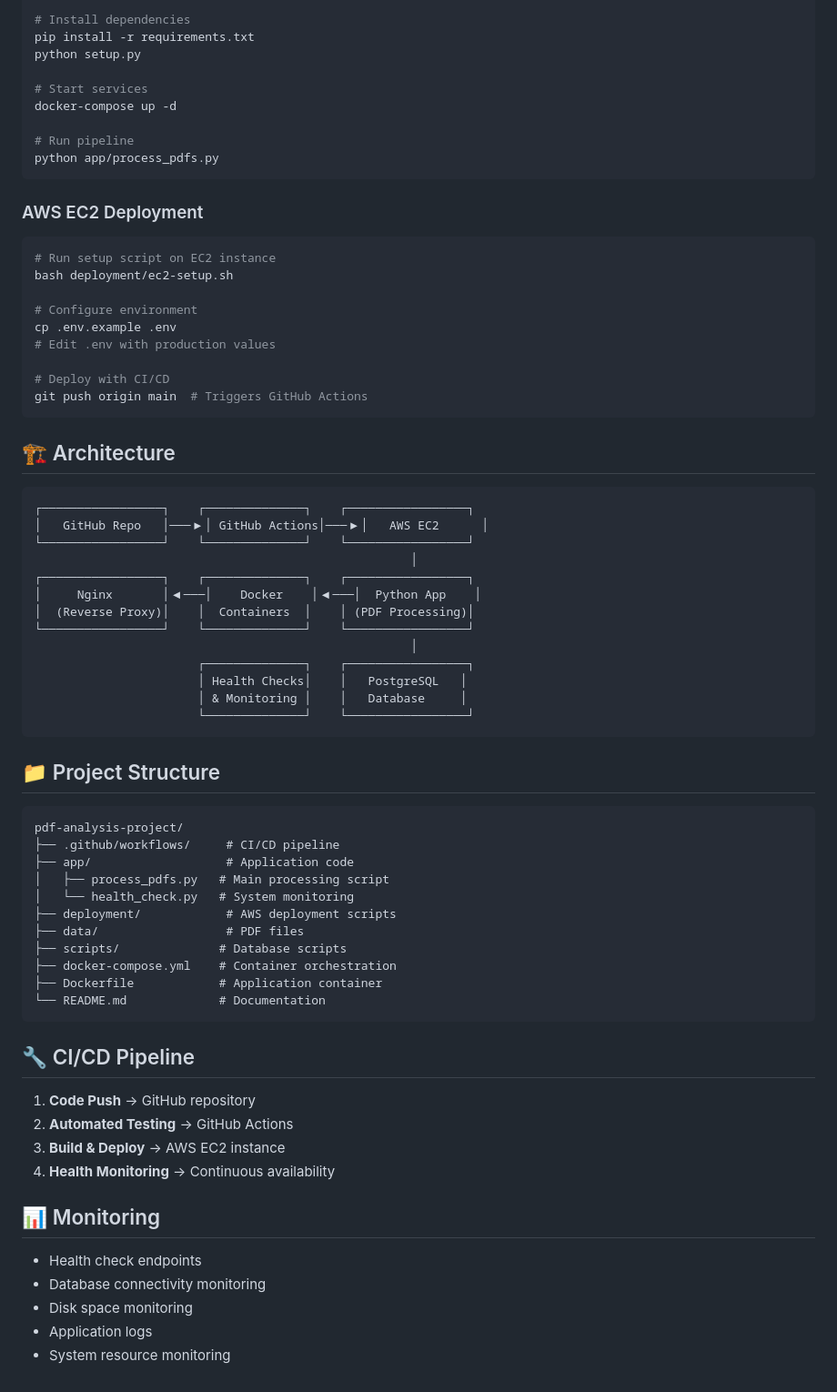
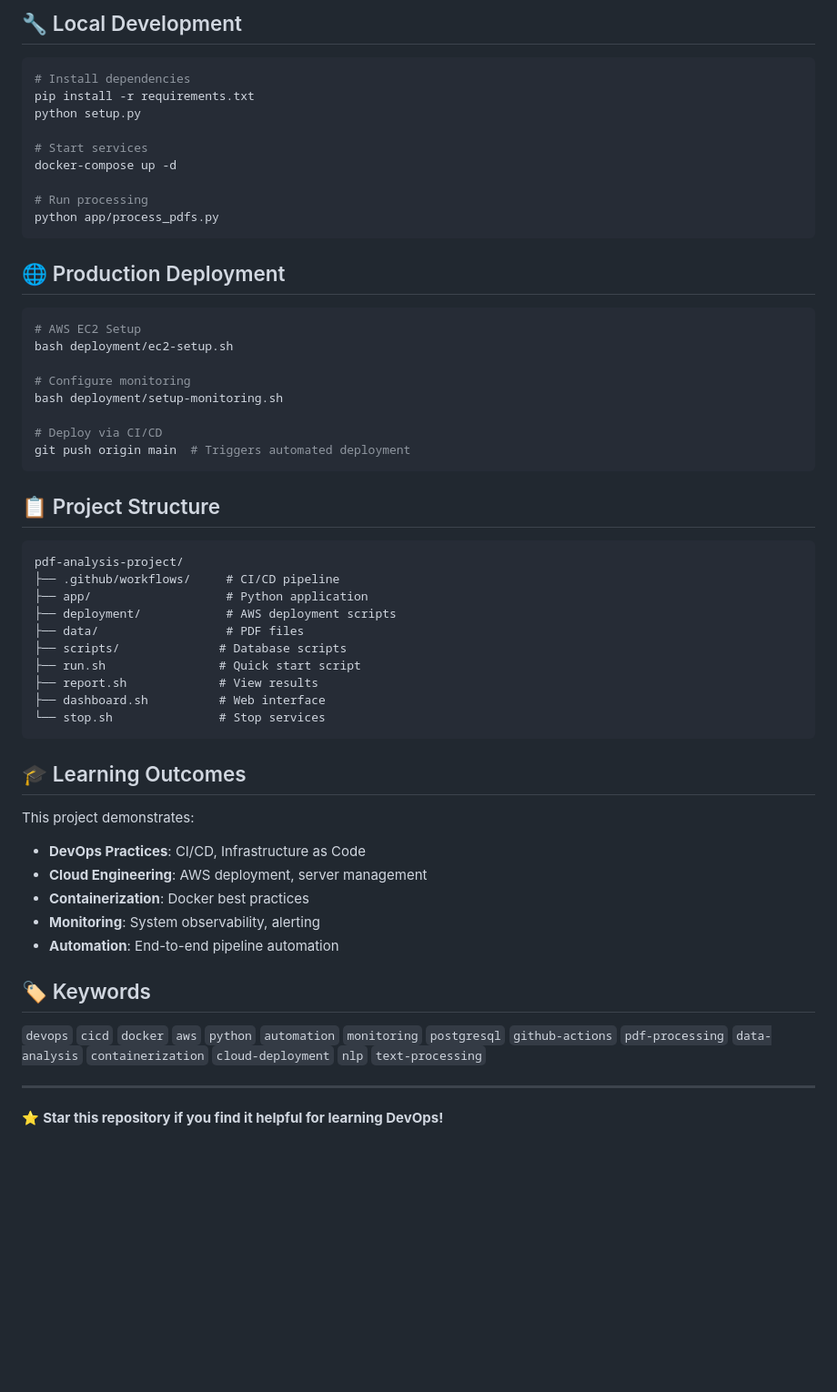
Before and after one commit to Jeffrey-code270/Projects, a Markdown page: pdf-analysis-project/README.md, the part around one of its changes. Shown at 91% size. Drawn GitHub-style; blank space fills up the shorter version.

````diff
--- a/pdf-analysis-project/README.md
+++ b/pdf-analysis-project/README.md
@@ -30,3 +84,6 @@ cd Projects/pdf-analysis-project
+## 🔧 Local Development
+
+```bash
 # Install dependencies
 pip install -r requirements.txt
 python setup.py
@@ -34,68 +91,51 @@ python setup.py
 # Start services
 docker-compose up -d
 
-# Run pipeline
+# Run processing
 python app/process_pdfs.py
 ```
 
-### AWS EC2 Deployment
+## 🌐 Production Deployment
+
 ```bash
-# Run setup script on EC2 instance
+# AWS EC2 Setup
 bash deployment/ec2-setup.sh
 
-# Configure environment
-cp .env.example .env
-# Edit .env with production values
+# Configure monitoring
+bash deployment/setup-monitoring.sh
 
-# Deploy with CI/CD
-git push origin main  # Triggers GitHub Actions
+# Deploy via CI/CD
+git push origin main  # Triggers automated deployment
 ```
 
-## 🏗 Architecture
-
-```
-┌─────────────────┐    ┌──────────────┐    ┌─────────────────┐
-│   GitHub Repo   │───▶│ GitHub Actions│───▶│   AWS EC2      │
-└─────────────────┘    └──────────────┘    └─────────────────┘
-                                                     │
-┌─────────────────┐    ┌──────────────┐    ┌─────────────────┐
-│     Nginx       │◀───│    Docker    │◀───│  Python App    │
-│  (Reverse Proxy)│    │  Containers  │    │ (PDF Processing)│
-└─────────────────┘    └──────────────┘    └─────────────────┘
-                                                     │
-                       ┌──────────────┐    ┌─────────────────┐
-                       │ Health Checks│    │   PostgreSQL   │
-                       │ & Monitoring │    │   Database     │
-                       └──────────────┘    └─────────────────┘
-```
-
-## 📁 Project Structure
+## 📋 Project Structure
 
 ```
 pdf-analysis-project/
 ├── .github/workflows/     # CI/CD pipeline
-├── app/                   # Application code
-│   ├── process_pdfs.py   # Main processing script
-│   └── health_check.py   # System monitoring
+├── app/                   # Python application
 ├── deployment/            # AWS deployment scripts
 ├── data/                  # PDF files
 ├── scripts/              # Database scripts
-├── docker-compose.yml    # Container orchestration
-├── Dockerfile            # Application container
-└── README.md             # Documentation
+├── run.sh                # Quick start script
+├── report.sh             # View results
+├── dashboard.sh          # Web interface
+└── stop.sh               # Stop services
 ```
 
-## 🔧 CI/CD Pipeline
+## 🎓 Learning Outcomes
 
-1. **Code Push** → GitHub repository
-2. **Automated Testing** → GitHub Actions
-3. **Build & Deploy** → AWS EC2 instance
-4. **Health Monitoring** → Continuous availability
+This project demonstrates:
+- **DevOps Practices**: CI/CD, Infrastructure as Code
+- **Cloud Engineering**: AWS deployment, server management
+- **Containerization**: Docker best practices
+- **Monitoring**: System observability, alerting
+- **Automation**: End-to-end pipeline automation
 
-## 📊 Monitoring
+## 🏷 Keywords
 
-- Health check endpoints
-- Database connectivity monitoring
-- Disk space monitoring
-- Application logs
-- System resource monitoring
+`devops` `cicd` `docker` `aws` `python` `automation` `monitoring` `postgresql` `github-actions` `pdf-processing` `data-analysis` `containerization` `cloud-deployment` `nlp` `text-processing`
+
+---
+
+⭐ **Star this repository if you find it helpful for learning DevOps!**
````
Also changed, not shown: other parts of pdf-analysis-project/README.md (+72 -18 lines), .github/TOPICS.md (added, +26 -0 lines), 1 other file.
